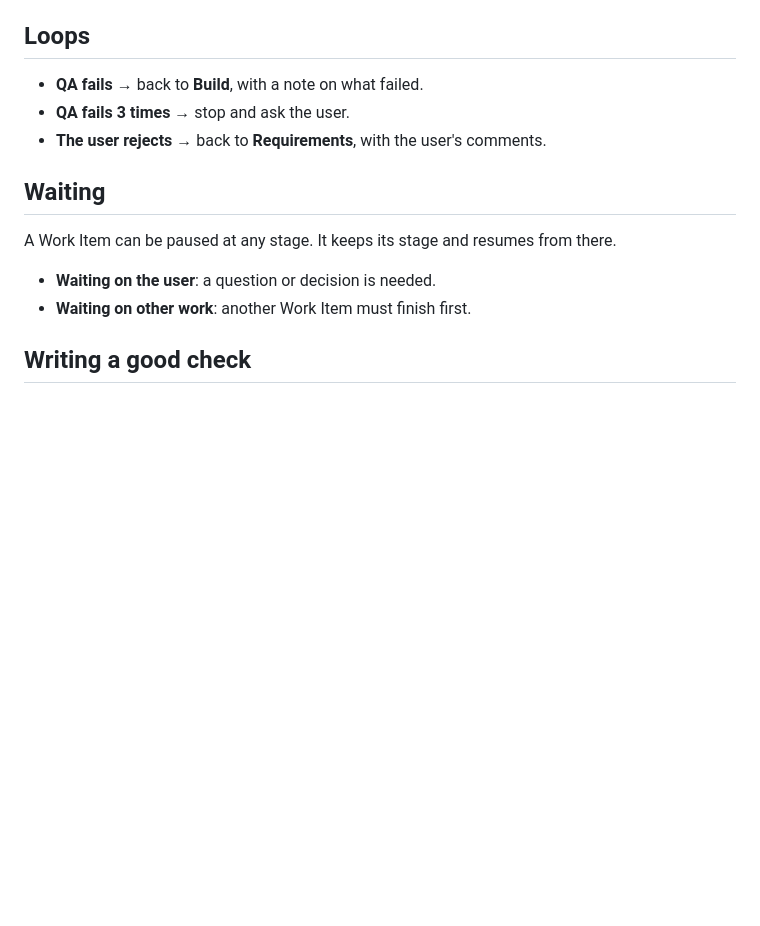
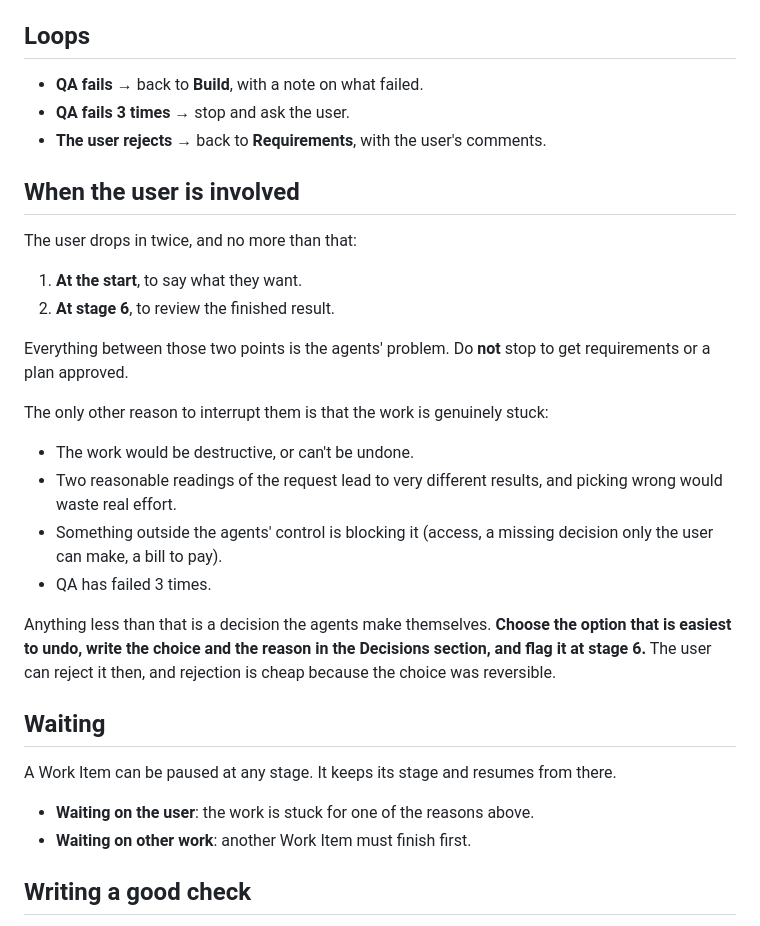
Before and after one commit to Logangosha/hq, a Markdown page: orchestration/lifecycle.md, the part around the change. Rendered like a GitHub page; blank space fills up the shorter version.

Commit message:
One human stop: the final review
The user drops in to state what they want and to review the result. Agents never stop
for requirements or plan approval; they interrupt only when the work is genuinely stuck.

Co-Authored-By: Claude Opus 5 <noreply@anthropic.com>

```diff
--- a/orchestration/lifecycle.md
+++ b/orchestration/lifecycle.md
@@ -27,11 +27,35 @@ REQUIREMENTS → VERIFICATION → PLAN → BUILD → QA → HUMAN REVIEW → DON
 - **QA fails 3 times** → stop and ask the user.
 - **The user rejects** → back to **Requirements**, with the user's comments.
 
+## When the user is involved
+
+The user drops in twice, and no more than that:
+
+1. **At the start**, to say what they want.
+2. **At stage 6**, to review the finished result.
+
+Everything between those two points is the agents' problem. Do **not** stop to get
+requirements or a plan approved.
+
+The only other reason to interrupt them is that the work is genuinely stuck:
+
+- The work would be destructive, or can't be undone.
+- Two reasonable readings of the request lead to very different results, and picking
+  wrong would waste real effort.
+- Something outside the agents' control is blocking it (access, a missing decision only
+  the user can make, a bill to pay).
+- QA has failed 3 times.
+
+Anything less than that is a decision the agents make themselves. **Choose the option
+that is easiest to undo, write the choice and the reason in the Decisions section, and
+flag it at stage 6.** The user can reject it then, and rejection is cheap because the
+choice was reversible.
+
 ## Waiting
 
 A Work Item can be paused at any stage. It keeps its stage and resumes from there.
 
-- **Waiting on the user**: a question or decision is needed.
+- **Waiting on the user**: the work is stuck for one of the reasons above.
 - **Waiting on other work**: another Work Item must finish first.
 
 ## Writing a good check
```
Also changed, not shown: features.md (+5 -6 lines).
